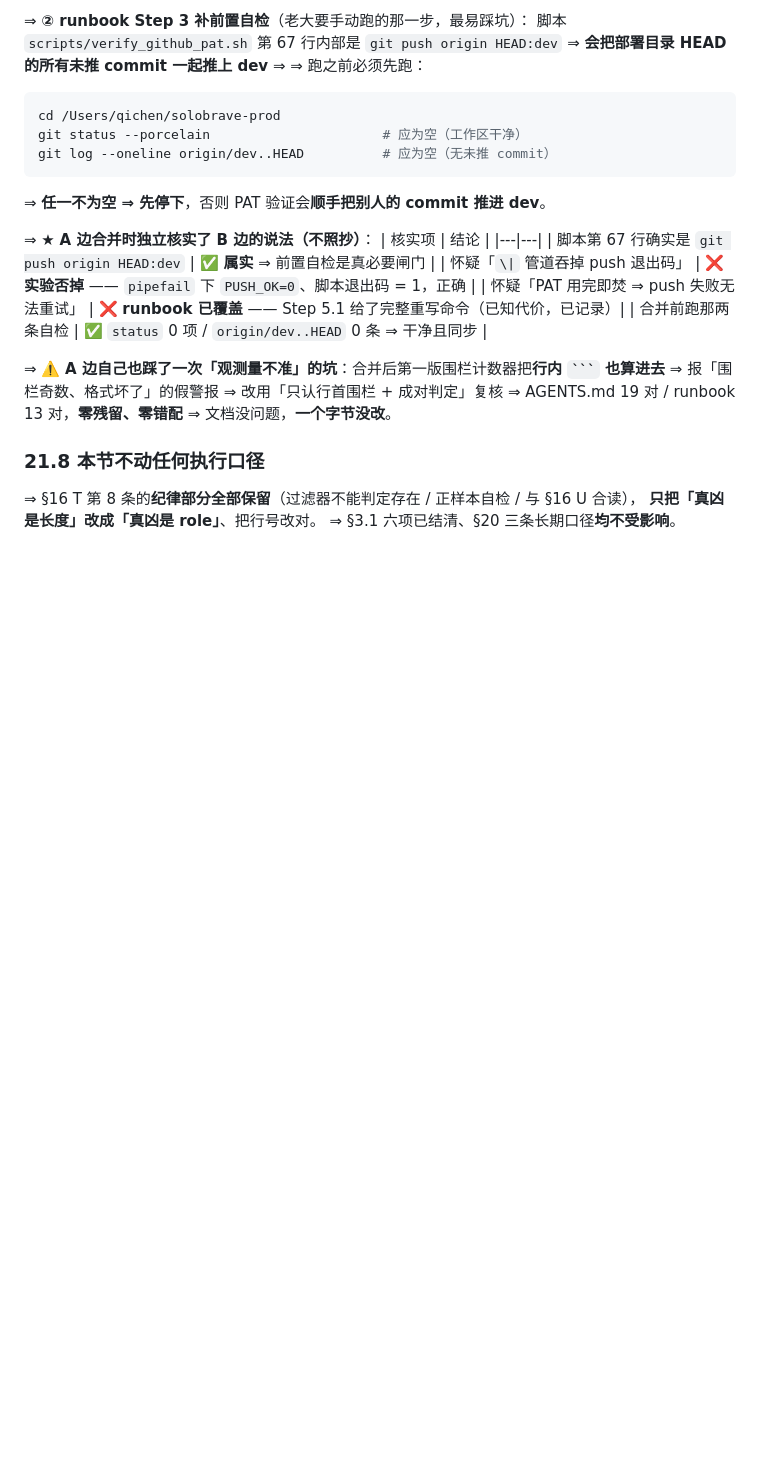
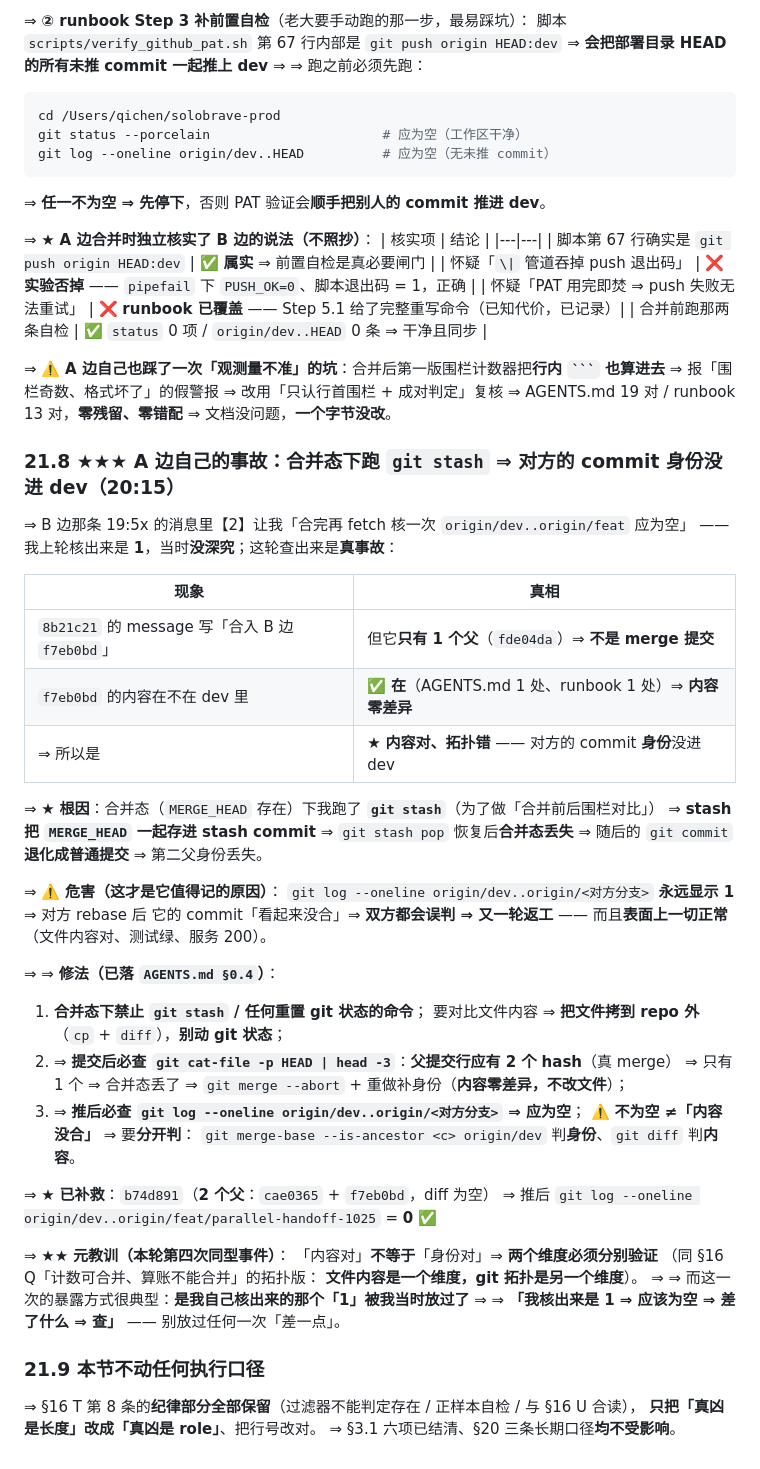
Before and after one commit to 1920977306/solobrave, a Markdown page: docs/PARALLEL-HANDOFF-2026-10-25.md, the part around the change. Drawn GitHub-style; blank space fills up the shorter version.

Commit message:
docs(铁律): §0.4 补「合并态下禁止 git stash」+ 交接单 §21.8 记 A 边自己的拓扑事故
★ 事故：合并 B 边 f7eb0bd 时在合并态下跑了 git stash（做围栏对比）
  ⇒ stash 把 MERGE_HEAD 一起存进 stash commit ⇒ pop 回来合并态丢失
  ⇒ commit 8b21c21 退化成普通提交（只有 1 个父）⇒ B 边 commit 身份没进 dev
  ⇒ 表面全对（内容零差异、测试绿、服务 200），但 git log origin/dev..origin/feat 永远显示 1

★ 修法（AGENTS.md §0.4）：
  ① 合并态下禁止 stash / 任何重置 git 状态的命令 ⇒ 要对比内容就把文件拷到 repo 外
  ② 提交后必查 git cat-file -p HEAD | head -3 ⇒ 父提交行应有 2 个 hash
  ③ 推后必查 origin/dev..origin/<对方分支> ⇒ 应为空；不为空 ≠ 内容没合
     ⇒ 身份用 merge-base --is-ancestor 判、内容用 git diff 判 ⇒ 两件事分开判

★ 已补救：b74d891（2 个父，diff 空）⇒ 推后 origin/dev..origin/feat = 0 ✅
★ 元教训：「内容对」≠「身份对」⇒ 两个维度分别验证
★ 暴露方式：是我自己核出来的那个「1」当时被放过了 ⇒ 「差了一点」必须查

```diff
--- a/docs/PARALLEL-HANDOFF-2026-10-25.md
+++ b/docs/PARALLEL-HANDOFF-2026-10-25.md
@@ -2194,7 +2194,46 @@ git log --oneline origin/dev..HEAD          # 应为空（无未推 commit）
 ⇒ 报「围栏奇数、格式坏了」的假警报 ⇒ 改用「只认行首围栏 + 成对判定」复核
 ⇒ AGENTS.md 19 对 / runbook 13 对，**零残留、零错配** ⇒ 文档没问题，**一个字节没改**。
 
-### 21.8 本节不动任何执行口径
+### 21.8 ★★★ A 边自己的事故：**合并态下跑 `git stash` ⇒ 对方的 commit 身份没进 dev**（20:15）
+
+⇒ B 边那条 19:5x 的消息里【2】让我「合完再 fetch 核一次 `origin/dev..origin/feat` 应为空」
+—— 我上轮核出来是 **1**，当时**没深究**；这轮查出来是**真事故**：
+
+| 现象 | 真相 |
+|---|---|
+| `8b21c21` 的 message 写「合入 B 边 `f7eb0bd`」 | 但它**只有 1 个父**（`fde04da`）⇒ **不是 merge 提交** |
+| `f7eb0bd` 的内容在不在 dev 里 | ✅ **在**（AGENTS.md 1 处、runbook 1 处）⇒ **内容零差异** |
+| ⇒ 所以是 | ★ **内容对、拓扑错** —— 对方的 commit **身份**没进 dev |
+
+⇒ ★ **根因**：合并态（`MERGE_HEAD` 存在）下我跑了 **`git stash`**（为了做「合并前后围栏对比」）
+⇒ **stash 把 `MERGE_HEAD` 一起存进 stash commit** ⇒ `git stash pop` 恢复后**合并态丢失**
+⇒ 随后的 `git commit` **退化成普通提交** ⇒ 第二父身份丢失。
+
+⇒ ⚠️ **危害（这才是它值得记的原因）**：
+`git log --oneline origin/dev..origin/<对方分支>` **永远显示 1** ⇒ 对方 rebase 后
+它的 commit「看起来没合」⇒ **双方都会误判 ⇒ 又一轮返工**
+—— 而且**表面上一切正常**（文件内容对、测试绿、服务 200）。
+
+⇒ ⇒ **修法（已落 `AGENTS.md §0.4`）**：
+1. **合并态下禁止 `git stash` / 任何重置 git 状态的命令**；
+   要对比文件内容 ⇒ **把文件拷到 repo 外**（`cp` + `diff`），**别动 git 状态**；
+2. ⇒ **提交后必查 `git cat-file -p HEAD | head -3`**：**父提交行应有 2 个 hash**（真 merge）
+   ⇒ 只有 1 个 ⇒ 合并态丢了 ⇒ `git merge --abort` + 重做补身份（**内容零差异，不改文件**）；
+3. ⇒ **推后必查 `git log --oneline origin/dev..origin/<对方分支>` ⇒ 应为空**；
+   ⚠️ **不为空 ≠「内容没合」** ⇒ 要**分开判**：
+   `git merge-base --is-ancestor <c> origin/dev` 判**身份**、`git diff` 判**内容**。
+
+⇒ ★ **已补救**：`b74d891`（**2 个父**：`cae0365` + `f7eb0bd`，diff 为空）
+⇒ 推后 `git log --oneline origin/dev..origin/feat/parallel-handoff-1025` = **0** ✅
+
+⇒ ★★ **元教训（本轮第四次同型事件）**：
+「内容对」**不等于**「身份对」⇒ **两个维度必须分别验证**
+（同 §16 Q「计数可合并、算账不能合并」的拓扑版：
+**文件内容是一个维度，git 拓扑是另一个维度**）。
+⇒ ⇒ 而这一次的暴露方式很典型：**是我自己核出来的那个「1」被我当时放过了**
+⇒ ⇒ **「我核出来是 1 ⇒ 应该为空 ⇒ 差了什么 ⇒ 查」** —— 别放过任何一次「差一点」。
+
+### 21.9 本节不动任何执行口径
 
 ⇒ §16 T 第 8 条的**纪律部分全部保留**（过滤器不能判定存在 / 正样本自检 / 与 §16 U 合读），
 **只把「真凶是长度」改成「真凶是 role」**、把行号改对。
```
Also changed, not shown: AGENTS.md (+20 -0 lines).
